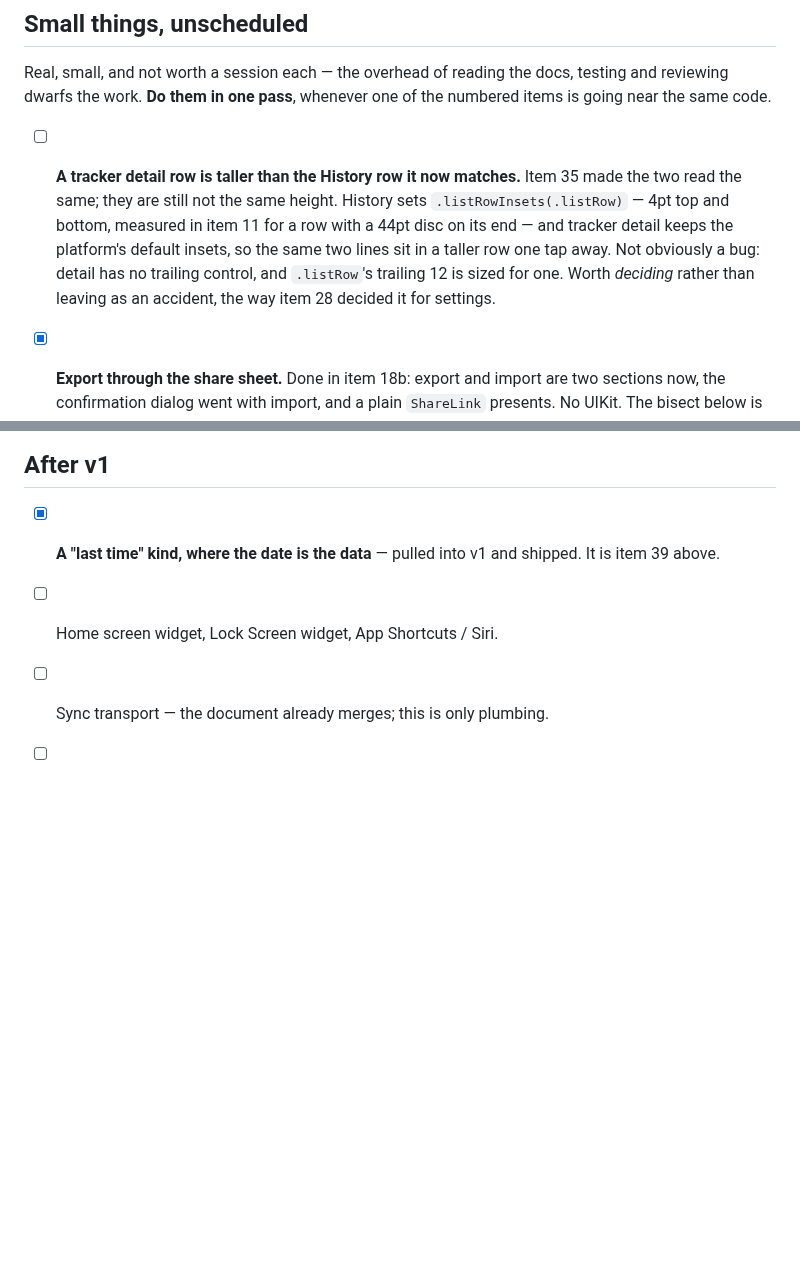
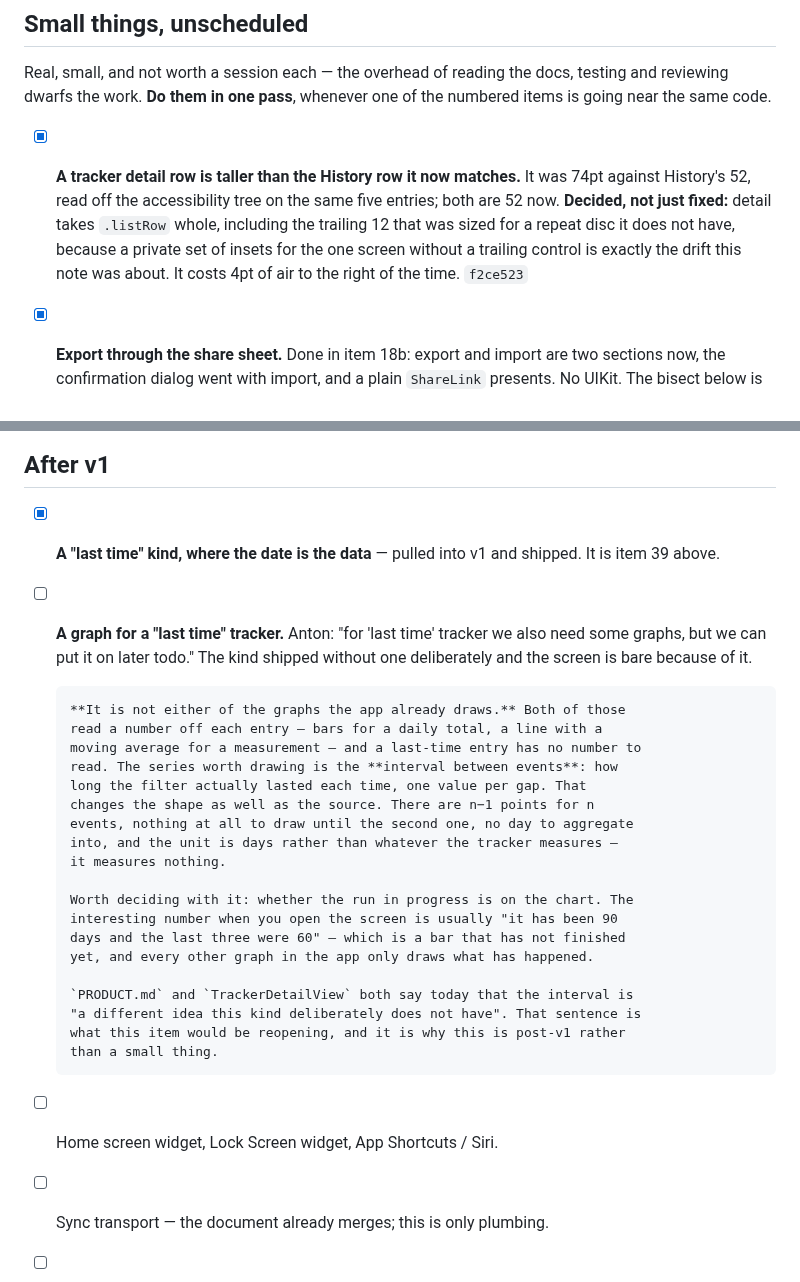
Before and after one commit to novoselov-ab/boring-tracker, a Markdown page: docs/TODO.md, 2 parts joined by grey strips. GitHub-like rendering; blank space fills up the shorter version.

Commit message:
Note the wanted last-time graph, and tick the row height off
Two entries, no code.

**After v1: a graph for a "last time" tracker.** Anton wants one and said it
can wait. Written down with the part that makes it work rather than as a line
item: there is no value to plot, so the series is the interval between events —
n−1 points for n events, days as the unit, nothing to draw until the second
event, and an open question about whether the run in progress appears at all.
It also names the sentence in PRODUCT.md it would be reopening, so whoever
picks it up finds the decision instead of tripping over it.

**Small things: the detail row height is done** (`f2ce523`), and the note is
ticked with the decision it asked for rather than just the fix — `.listRow`
whole, trailing 12 and all, on the one screen with nothing at its trailing end.

```diff
--- a/docs/TODO.md
+++ b/docs/TODO.md
@@ -2444,14 +2444,13 @@ Real, small, and not worth a session each — the overhead of reading the docs,
 testing and reviewing dwarfs the work. **Do them in one pass**, whenever one of
 the numbered items is going near the same code.
 
-- [ ] **A tracker detail row is taller than the History row it now matches.**
-      Item 35 made the two read the same; they are still not the same height.
-      History sets `.listRowInsets(.listRow)` — 4pt top and bottom, measured in
-      item 11 for a row with a 44pt disc on its end — and tracker detail keeps
-      the platform's default insets, so the same two lines sit in a taller row
-      one tap away. Not obviously a bug: detail has no trailing control, and
-      `.listRow`'s trailing 12 is sized for one. Worth *deciding* rather than
-      leaving as an accident, the way item 28 decided it for settings.
+- [x] **A tracker detail row is taller than the History row it now matches.**
+      It was 74pt against History's 52, read off the accessibility tree on the
+      same five entries; both are 52 now. **Decided, not just fixed:** detail
+      takes `.listRow` whole, including the trailing 12 that was sized for a
+      repeat disc it does not have, because a private set of insets for the one
+      screen without a trailing control is exactly the drift this note was
+      about. It costs 4pt of air to the right of the time. `f2ce523`
 
 - [x] **Export through the share sheet.** Done in item 18b: export and import
       are two sections now, the confirmation dialog went with import, and a
@@ -2575,6 +2574,30 @@ the numbered items is going near the same code.
 - [x] **A "last time" kind, where the date is the data** — pulled into v1 and
       shipped. It is item 39 above.
 
+- [ ] **A graph for a "last time" tracker.** Anton: "for 'last time' tracker we
+      also need some graphs, but we can put it on later todo." The kind shipped
+      without one deliberately and the screen is bare because of it.
+
+      **It is not either of the graphs the app already draws.** Both of those
+      read a number off each entry — bars for a daily total, a line with a
+      moving average for a measurement — and a last-time entry has no number to
+      read. The series worth drawing is the **interval between events**: how
+      long the filter actually lasted each time, one value per gap. That
+      changes the shape as well as the source. There are n−1 points for n
+      events, nothing at all to draw until the second one, no day to aggregate
+      into, and the unit is days rather than whatever the tracker measures —
+      it measures nothing.
+
+      Worth deciding with it: whether the run in progress is on the chart. The
+      interesting number when you open the screen is usually "it has been 90
+      days and the last three were 60" — which is a bar that has not finished
+      yet, and every other graph in the app only draws what has happened.
+
+      `PRODUCT.md` and `TrackerDetailView` both say today that the interval is
+      "a different idea this kind deliberately does not have". That sentence is
+      what this item would be reopening, and it is why this is post-v1 rather
+      than a small thing.
+
 - [ ] Home screen widget, Lock Screen widget, App Shortcuts / Siri.
 - [ ] Sync transport — the document already merges; this is only plumbing.
 - [ ] Apple Watch.
```
